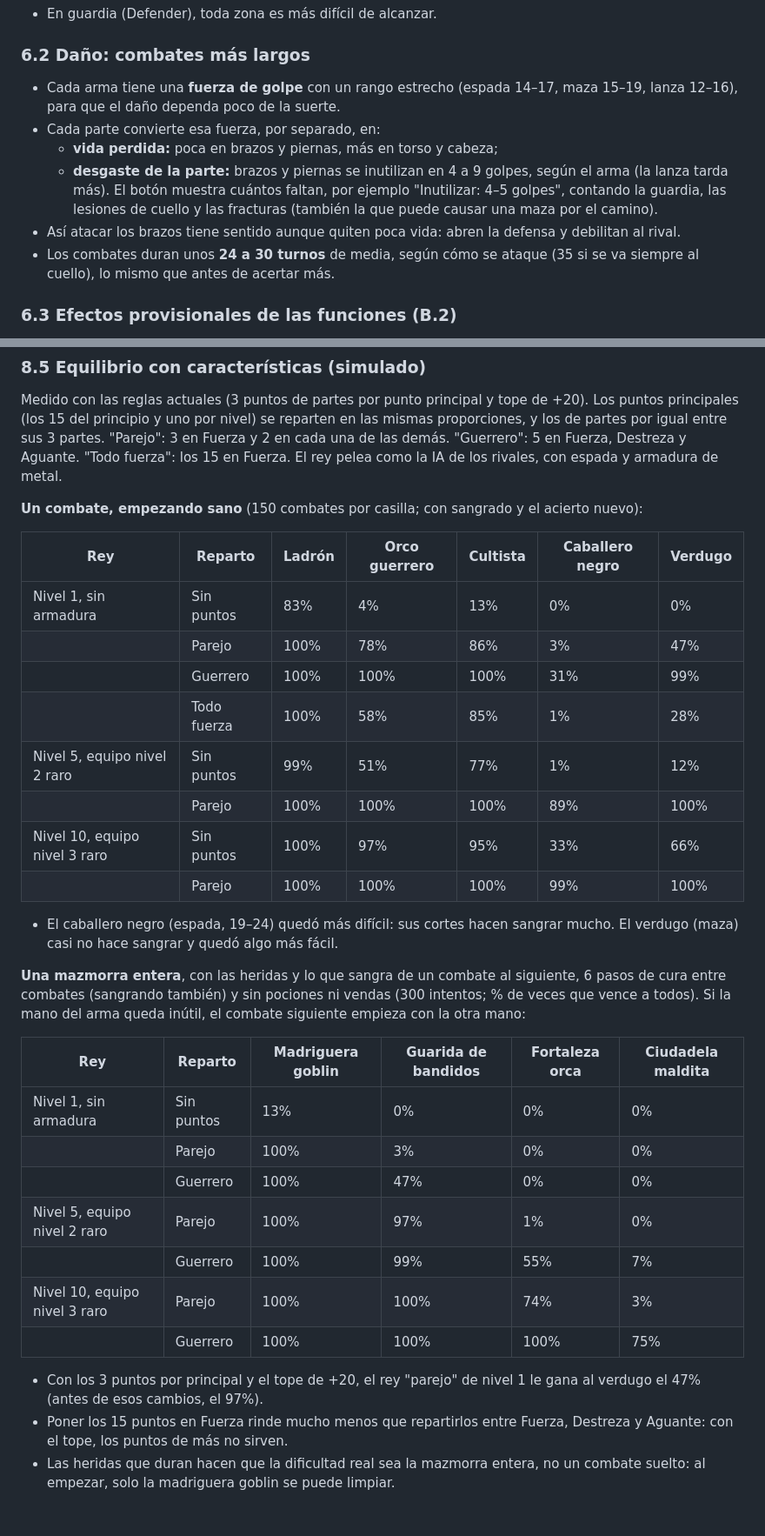
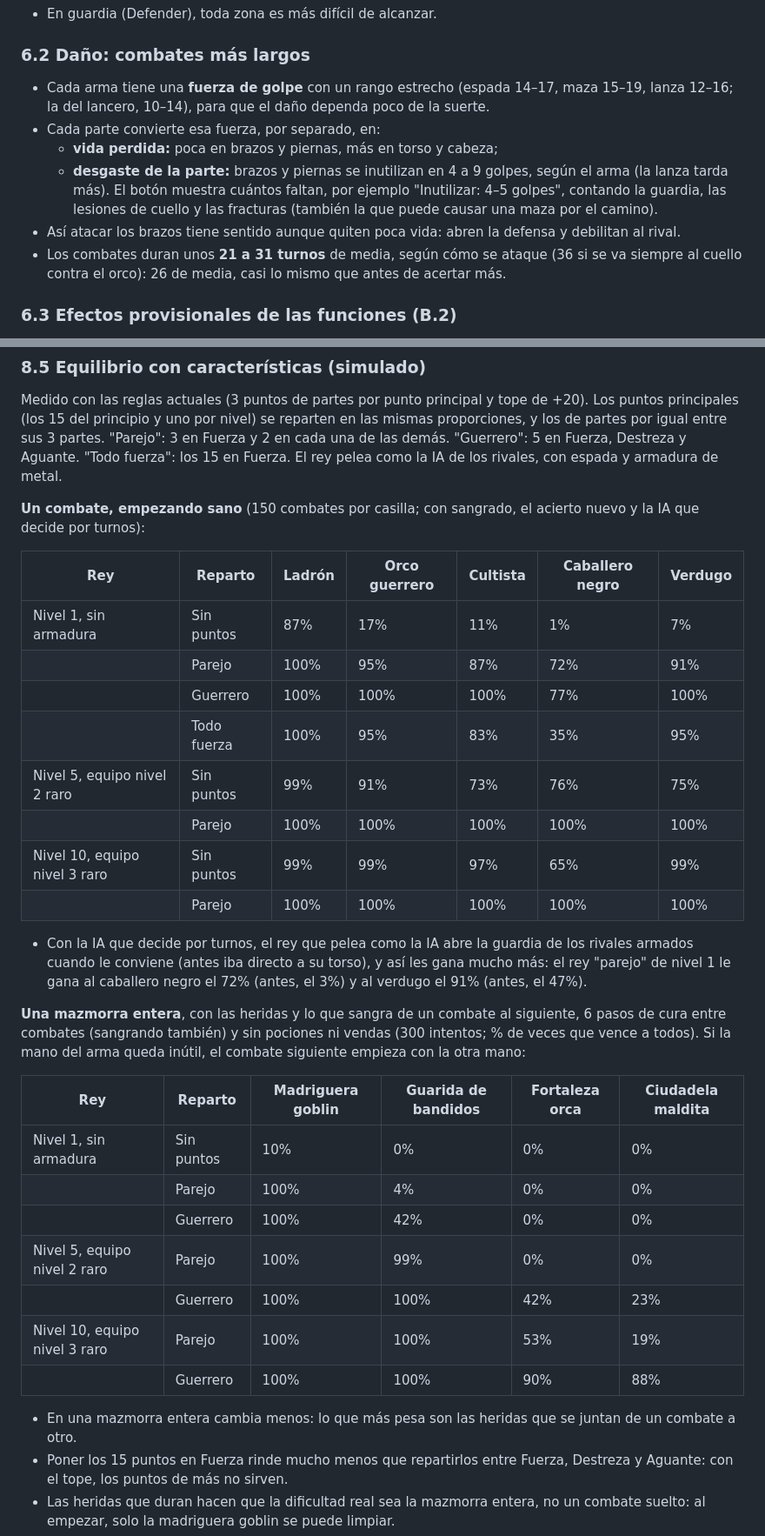
Before and after one commit to AskareV/Prueba2, a Markdown page: docs/diseno.md, 2 parts joined by grey strips. Shown at 87% size. GitHub-like rendering; blank space fills up the shorter version.

Commit message:
Documento: equilibrio medido otra vez con la IA nueva y el lancero
Tablas 6.5 (demo) y 8.5 (un combate y una mazmorra entera) medidas de nuevo:
el orden de la demo sigue siendo bandido fácil, lancero medio y orco
difícil, y el rey que pelea como la IA les gana mucho más a los rivales
armados del reino porque ahora abre su guardia cuando le conviene.

Co-Authored-By: Claude Opus 5.5 <noreply@anthropic.com>
Claude-Session: https://claude.ai/code/session_01MhGQmbUv5fXtBKpdtRxiVy

```diff
--- a/docs/diseno.md
+++ b/docs/diseno.md
@@ -242,7 +242,8 @@ y después se va a la cabeza o el torso.
 ### 6.2 Daño: combates más largos
 
 - Cada arma tiene una **fuerza de golpe** con un rango estrecho (espada 14–17,
-  maza 15–19, lanza 12–16), para que el daño dependa poco de la suerte.
+  maza 15–19, lanza 12–16; la del lancero, 10–14), para que el daño dependa
+  poco de la suerte.
 - Cada parte convierte esa fuerza, por separado, en:
   - **vida perdida:** poca en brazos y piernas, más en torso y cabeza;
   - **desgaste de la parte:** brazos y piernas se inutilizan en 4 a 9 golpes,
@@ -252,8 +253,9 @@ y después se va a la cabeza o el torso.
     camino).
 - Así atacar los brazos tiene sentido aunque quiten poca vida: abren la defensa y
   debilitan al rival.
-- Los combates duran unos **24 a 30 turnos** de media, según cómo se ataque (35
-  si se va siempre al cuello), lo mismo que antes de acertar más.
+- Los combates duran unos **21 a 31 turnos** de media, según cómo se ataque (36
+  si se va siempre al cuello contra el orco): 26 de media, casi lo mismo que
+  antes de acertar más.
 
 ### 6.3 Efectos provisionales de las funciones (B.2)
 
@@ -706,22 +712,24 @@ en las mismas proporciones, y los de partes por igual entre sus 3 partes.
 Destreza y Aguante. "Todo fuerza": los 15 en Fuerza. El rey pelea como la IA
 de los rivales, con espada y armadura de metal.
 
-**Un combate, empezando sano** (150 combates por casilla; con sangrado y el
-acierto nuevo):
+**Un combate, empezando sano** (150 combates por casilla; con sangrado, el
+acierto nuevo y la IA que decide por turnos):
 
 | Rey | Reparto | Ladrón | Orco guerrero | Cultista | Caballero negro | Verdugo |
 |---|---|---|---|---|---|---|
-| Nivel 1, sin armadura | Sin puntos | 83% | 4% | 13% | 0% | 0% |
-| | Parejo | 100% | 78% | 86% | 3% | 47% |
-| | Guerrero | 100% | 100% | 100% | 31% | 99% |
-| | Todo fuerza | 100% | 58% | 85% | 1% | 28% |
-| Nivel 5, equipo nivel 2 raro | Sin puntos | 99% | 51% | 77% | 1% | 12% |
-| | Parejo | 100% | 100% | 100% | 89% | 100% |
-| Nivel 10, equipo nivel 3 raro | Sin puntos | 100% | 97% | 95% | 33% | 66% |
-| | Parejo | 100% | 100% | 100% | 99% | 100% |
+| Nivel 1, sin armadura | Sin puntos | 87% | 17% | 11% | 1% | 7% |
+| | Parejo | 100% | 95% | 87% | 72% | 91% |
+| | Guerrero | 100% | 100% | 100% | 77% | 100% |
+| | Todo fuerza | 100% | 95% | 83% | 35% | 95% |
+| Nivel 5, equipo nivel 2 raro | Sin puntos | 99% | 91% | 73% | 76% | 75% |
+| | Parejo | 100% | 100% | 100% | 100% | 100% |
+| Nivel 10, equipo nivel 3 raro | Sin puntos | 99% | 99% | 97% | 65% | 99% |
+| | Parejo | 100% | 100% | 100% | 100% | 100% |
 
-- El caballero negro (espada, 19–24) quedó más difícil: sus cortes hacen sangrar
-  mucho. El verdugo (maza) casi no hace sangrar y quedó algo más fácil.
+- Con la IA que decide por turnos, el rey que pelea como la IA abre la guardia
+  de los rivales armados cuando le conviene (antes iba directo a su torso), y
+  así les gana mucho más: el rey "parejo" de nivel 1 le gana al caballero negro
+  el 72% (antes, el 3%) y al verdugo el 91% (antes, el 47%).
 
 **Una mazmorra entera**, con las heridas y lo que sangra de un combate al
 siguiente, 6 pasos de cura entre combates (sangrando también) y sin pociones ni
@@ -730,16 +738,16 @@ inútil, el combate siguiente empieza con la otra mano:
 
 | Rey | Reparto | Madriguera goblin | Guarida de bandidos | Fortaleza orca | Ciudadela maldita |
 |---|---|---|---|---|---|
-| Nivel 1, sin armadura | Sin puntos | 13% | 0% | 0% | 0% |
-| | Parejo | 100% | 3% | 0% | 0% |
-| | Guerrero | 100% | 47% | 0% | 0% |
-| Nivel 5, equipo nivel 2 raro | Parejo | 100% | 97% | 1% | 0% |
-| | Guerrero | 100% | 99% | 55% | 7% |
-| Nivel 10, equipo nivel 3 raro | Parejo | 100% | 100% | 74% | 3% |
-| | Guerrero | 100% | 100% | 100% | 75% |
+| Nivel 1, sin armadura | Sin puntos | 10% | 0% | 0% | 0% |
+| | Parejo | 100% | 4% | 0% | 0% |
+| | Guerrero | 100% | 42% | 0% | 0% |
+| Nivel 5, equipo nivel 2 raro | Parejo | 100% | 99% | 0% | 0% |
+| | Guerrero | 100% | 100% | 42% | 23% |
+| Nivel 10, equipo nivel 3 raro | Parejo | 100% | 100% | 53% | 19% |
+| | Guerrero | 100% | 100% | 90% | 88% |
 
-- Con los 3 puntos por principal y el tope de +20, el rey "parejo" de nivel 1
-  le gana al verdugo el 47% (antes de esos cambios, el 97%).
+- En una mazmorra entera cambia menos: lo que más pesa son las heridas que se
+  juntan de un combate a otro.
 - Poner los 15 puntos en Fuerza rinde mucho menos que repartirlos entre Fuerza,
   Destreza y Aguante: con el tope, los puntos de más no sirven.
 - Las heridas que duran hacen que la dificultad real sea la mazmorra entera,
```
Also changed, not shown: other parts of docs/diseno.md (+16 -12 lines).
